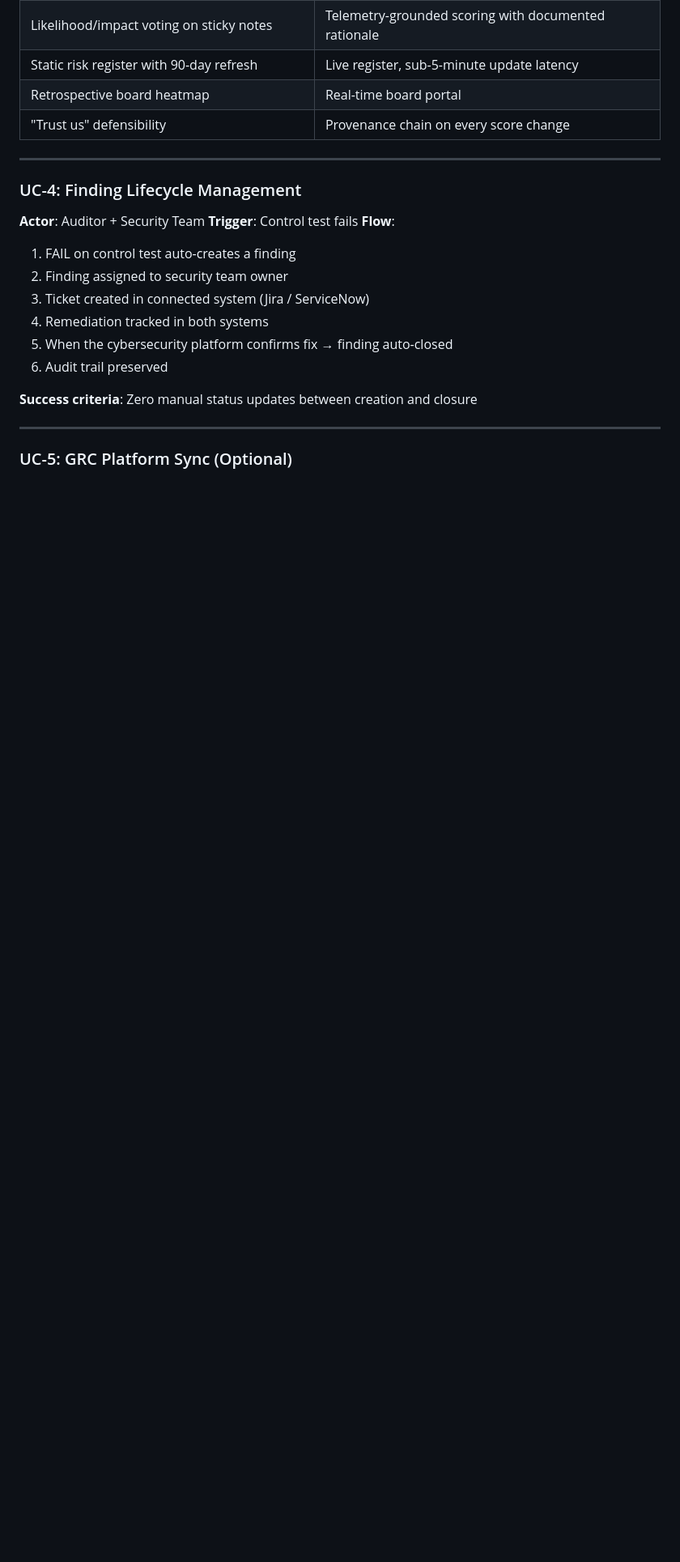
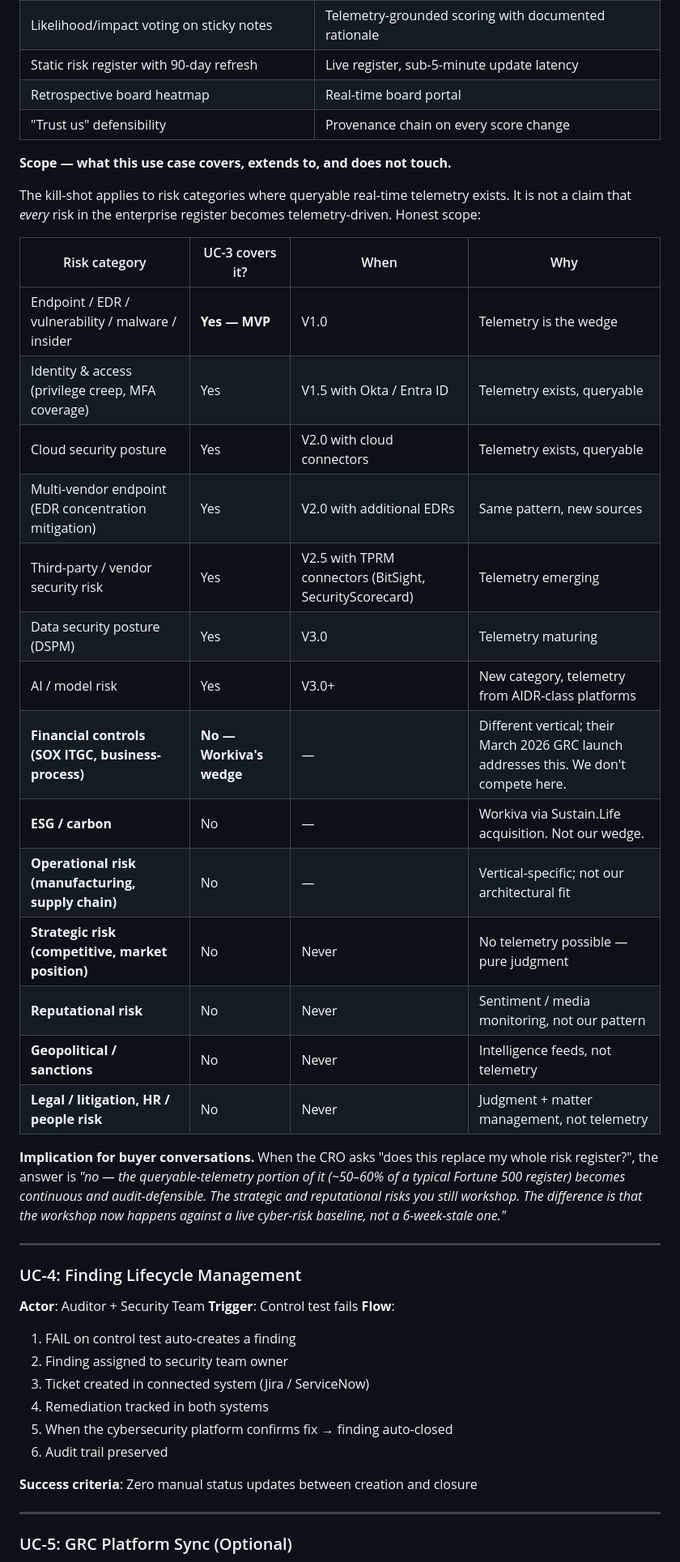
Before and after one commit to Rumpers/compliance-os, a Markdown page: PRODUCT_SPEC.md, the part around the change. Shown at 81% size. GitHub-like rendering; blank space fills up the shorter version.

```diff
--- a/PRODUCT_SPEC.md
+++ b/PRODUCT_SPEC.md
@@ -174,6 +174,29 @@ Compliance OS turns risk assessment from a periodic event into an event-driven c
 | Static risk register with 90-day refresh | Live register, sub-5-minute update latency |
 | Retrospective board heatmap | Real-time board portal |
 | "Trust us" defensibility | Provenance chain on every score change |
+
+**Scope — what this use case covers, extends to, and does not touch.**
+
+The kill-shot applies to risk categories where queryable real-time telemetry exists. It is not a claim that *every* risk in the enterprise register becomes telemetry-driven. Honest scope:
+
+| Risk category | UC-3 covers it? | When | Why |
+|---|---|---|---|
+| Endpoint / EDR / vulnerability / malware / insider | **Yes — MVP** | V1.0 | Telemetry is the wedge |
+| Identity & access (privilege creep, MFA coverage) | Yes | V1.5 with Okta / Entra ID | Telemetry exists, queryable |
+| Cloud security posture | Yes | V2.0 with cloud connectors | Telemetry exists, queryable |
+| Multi-vendor endpoint (EDR concentration mitigation) | Yes | V2.0 with additional EDRs | Same pattern, new sources |
+| Third-party / vendor security risk | Yes | V2.5 with TPRM connectors (BitSight, SecurityScorecard) | Telemetry emerging |
+| Data security posture (DSPM) | Yes | V3.0 | Telemetry maturing |
+| AI / model risk | Yes | V3.0+ | New category, telemetry from AIDR-class platforms |
+| **Financial controls (SOX ITGC, business-process)** | **No — Workiva's wedge** | — | Different vertical; their March 2026 GRC launch addresses this. We don't compete here. |
+| **ESG / carbon** | No | — | Workiva via Sustain.Life acquisition. Not our wedge. |
+| **Operational risk (manufacturing, supply chain)** | No | — | Vertical-specific; not our architectural fit |
+| **Strategic risk (competitive, market position)** | No | Never | No telemetry possible — pure judgment |
+| **Reputational risk** | No | Never | Sentiment / media monitoring, not our pattern |
+| **Geopolitical / sanctions** | No | Never | Intelligence feeds, not telemetry |
+| **Legal / litigation, HR / people risk** | No | Never | Judgment + matter management, not telemetry |
+
+**Implication for buyer conversations.** When the CRO asks "does this replace my whole risk register?", the answer is *"no — the queryable-telemetry portion of it (~50–60% of a typical Fortune 500 register) becomes continuous and audit-defensible. The strategic and reputational risks you still workshop. The difference is that the workshop now happens against a live cyber-risk baseline, not a 6-week-stale one."*
 
 ---
 
```
Also changed, not shown: PITCH_DECK.md (+20 -0 lines).
